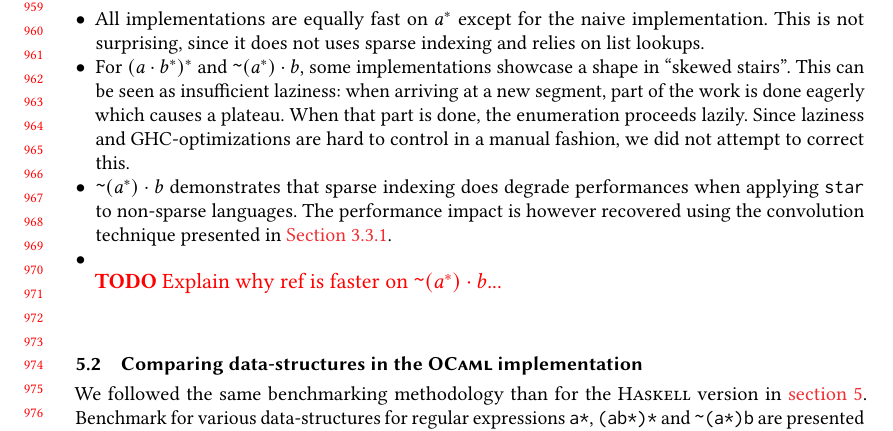
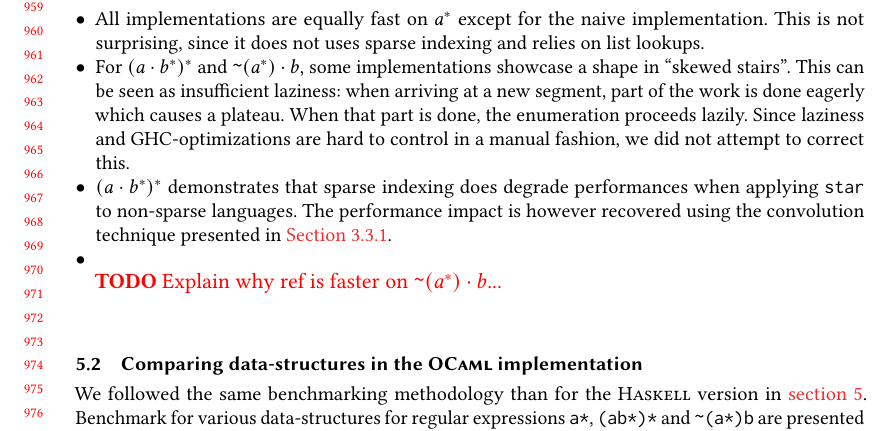
Before and after one commit to regex-generate/article, a LaTeX paper (main.tex, which reads bench.tex): part of page 20 of 23, cut so that both start at the same text. Compiled offline with pdfLaTeX.

Commit message:
Wrong re in haskell bench comments.

```diff
--- a/bench.tex
+++ b/bench.tex
@@ -57,7 +57,7 @@ when arriving at a new segment, part of the work is done eagerly which causes
 a plateau. When that part is done, the enumeration proceeds lazily.
 Since laziness and GHC-optimizations are hard to control in a manual fashion,
 we did not attempt to correct this.
-\item $\Rconcat{\Rcomplement{(\Rstar{a})}}{b}$ demonstrates that sparse indexing
+\item $\Rstar{(\Rconcat{a}{\Rstar{b}})}$ demonstrates that sparse indexing
   does degrade performances when applying \code{star} to non-sparse languages.
   The performance impact is however recovered using the convolution technique
   presented in \cref{sec:convolution}.
```
